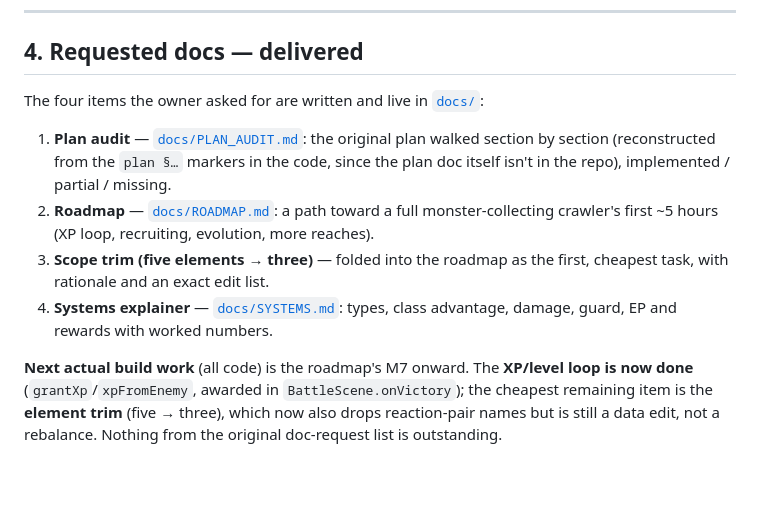
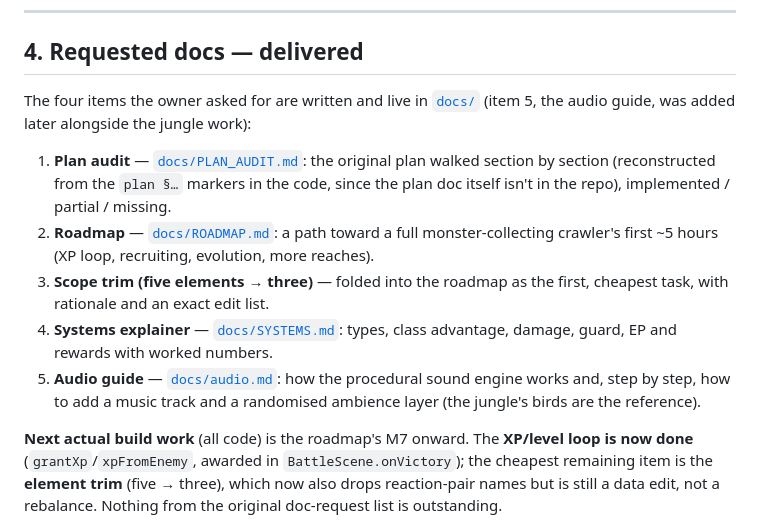
Before and after one commit to Victor-Palacios/d2, a Markdown page: HANDOFF.md, the part around the change. Drawn GitHub-style; blank space fills up the shorter version.

```diff
--- a/HANDOFF.md
+++ b/HANDOFF.md
@@ -86,7 +86,8 @@ recorded in §6.
 
 ## 4. Requested docs — delivered
 
-The four items the owner asked for are written and live in [`docs/`](docs/):
+The four items the owner asked for are written and live in [`docs/`](docs/)
+(item 5, the audio guide, was added later alongside the jungle work):
 
 1. **Plan audit** — [`docs/PLAN_AUDIT.md`](docs/PLAN_AUDIT.md): the original plan
    walked section by section (reconstructed from the `plan §…` markers in the
@@ -99,6 +100,9 @@ The four items the owner asked for are written and live in [`docs/`](docs/):
    cheapest task, with rationale and an exact edit list.
 4. **Systems explainer** — [`docs/SYSTEMS.md`](docs/SYSTEMS.md): types, class
    advantage, damage, guard, EP and rewards with worked numbers.
+5. **Audio guide** — [`docs/audio.md`](docs/audio.md): how the procedural sound
+   engine works and, step by step, how to add a music track and a randomised
+   ambience layer (the jungle's birds are the reference).
 
 **Next actual build work** (all code) is the roadmap's M7 onward. The **XP/level
 loop is now done** (`grantXp`/`xpFromEnemy`, awarded in `BattleScene.onVictory`);
```
Also changed, not shown: README.md (+1 -1 lines), docs/audio.md (added, +120 -0 lines).
